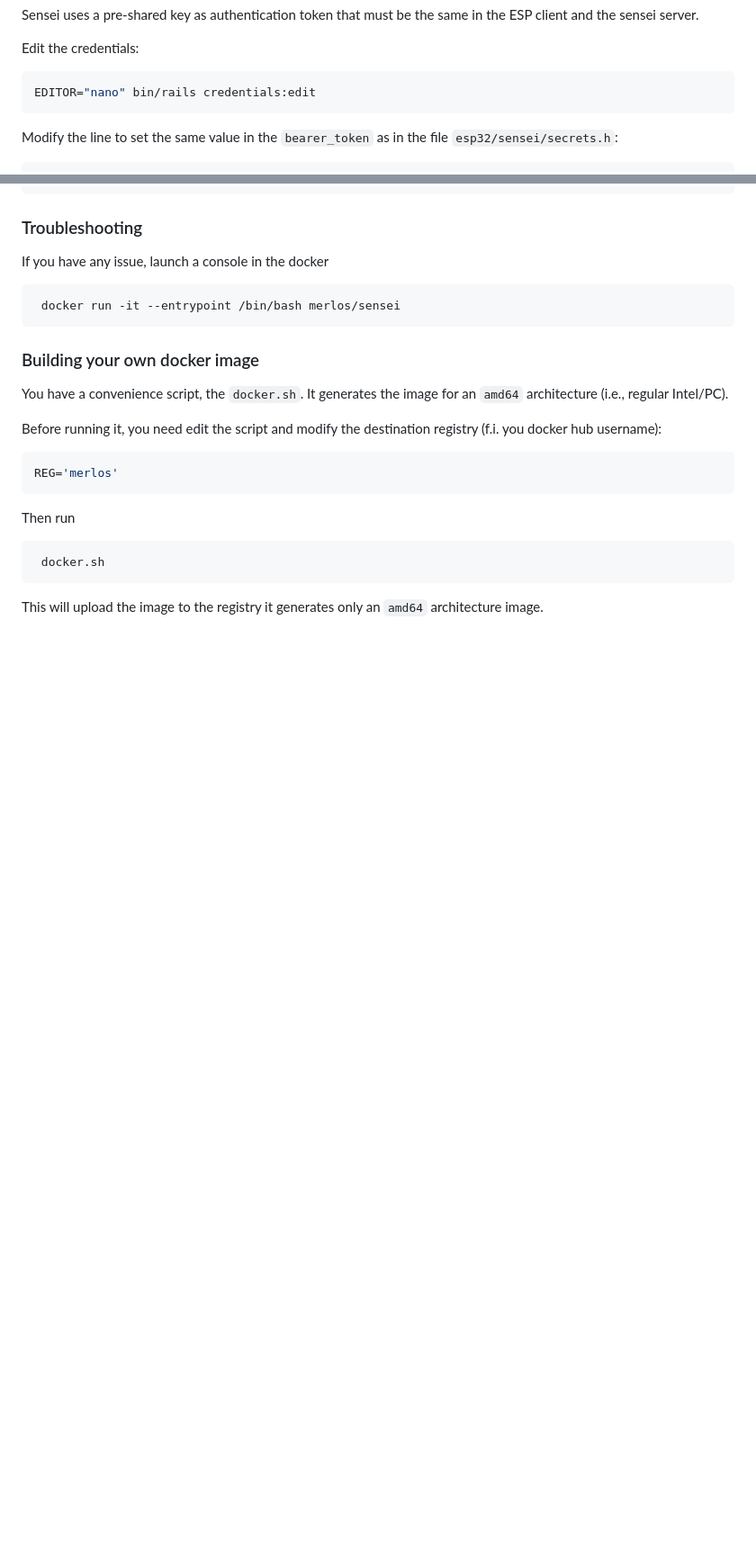
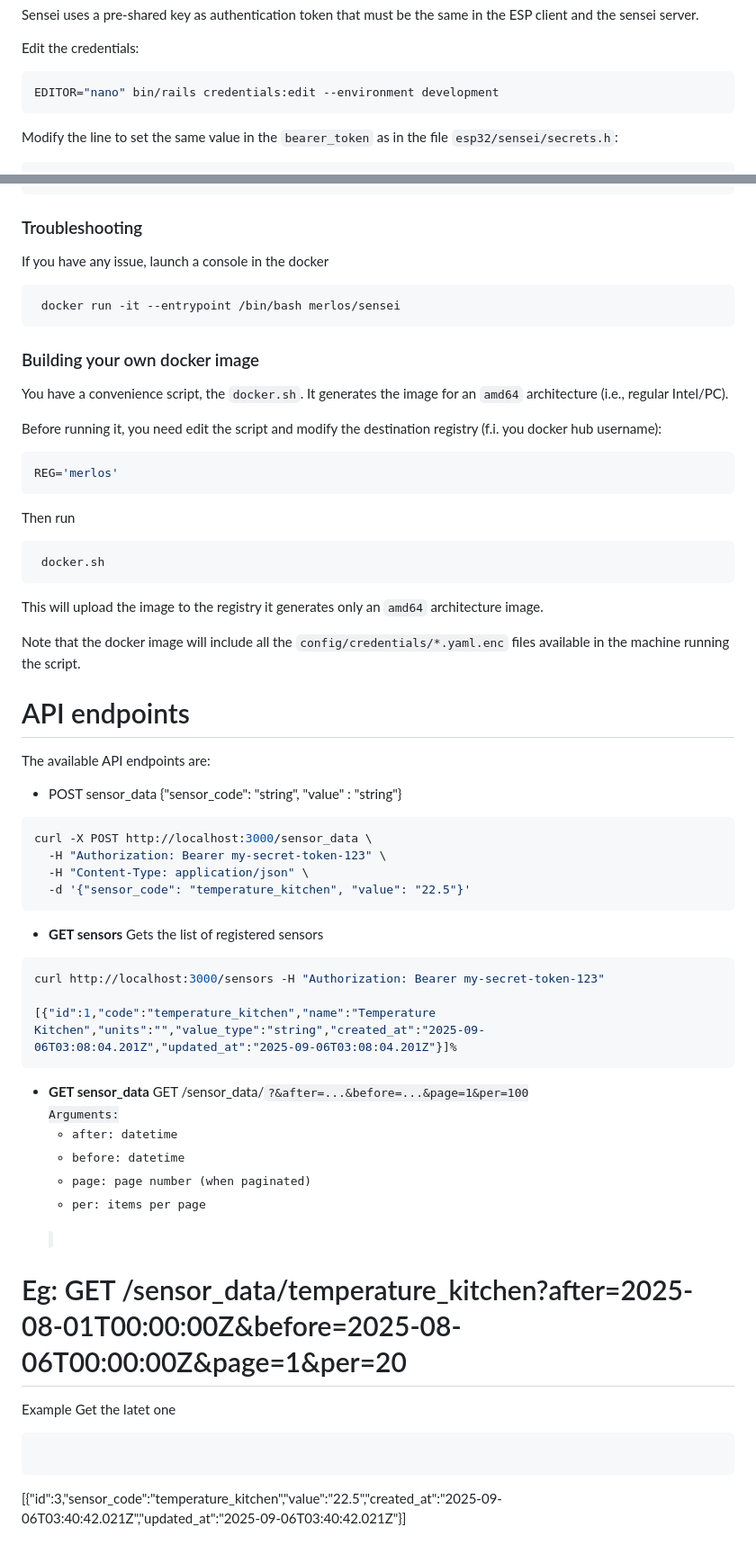
Before and after one commit to merlos/sensei, a Markdown page: server/README.md, 2 parts joined by grey strips. Shown at 90% size. Rendered like a GitHub page; blank space fills up the shorter version.

Commit message:
add api doc

````diff
--- a/server/README.md
+++ b/server/README.md
@@ -19,7 +19,7 @@ Sensei uses a pre-shared key as authentication token that must be the same in th
 Edit the credentials:
 
 ```sh
-EDITOR="nano" bin/rails credentials:edit
+EDITOR="nano" bin/rails credentials:edit --environment development
 ```
 
 Modify the line to set the same value in the `bearer_token` as in the file `esp32/sensei/secrets.h`:
@@ -153,5 +153,43 @@ Then run
 ```sh
  docker.sh
  ```
+This will upload the image to the registry it generates only an `amd64` architecture image.
 
- This will upload the image to the registry it generates only an `amd64` architecture image.
+Note that the docker image will include all the `config/credentials/*.yaml.enc` files available in the machine running the script.
+
+# API endpoints
+
+The available API endpoints are:
+
+* POST sensor_data {"sensor_code": "string", "value" : "string"}
+
+```sh
+curl -X POST http://localhost:3000/sensor_data \
+  -H "Authorization: Bearer my-secret-token-123" \
+  -H "Content-Type: application/json" \
+  -d '{"sensor_code": "temperature_kitchen", "value": "22.5"}'
+```
+
+* **GET sensors**
+  Gets the list of registered sensors
+```sh
+curl http://localhost:3000/sensors -H "Authorization: Bearer my-secret-token-123"
+
+[{"id":1,"code":"temperature_kitchen","name":"Temperature Kitchen","units":"","value_type":"string","created_at":"2025-09-06T03:08:04.201Z","updated_at":"2025-09-06T03:08:04.201Z"}]%
+```
+
+* **GET sensor_data**
+GET /sensor_data/<code>?&after=...&before=...&page=1&per=100
+Arguments:
+   - after: datetime
+   - before: datetime
+   - page: page number (when paginated)
+   - per: items per page
+
+# Eg: GET /sensor_data/temperature_kitchen?after=2025-08-01T00:00:00Z&before=2025-08-06T00:00:00Z&page=1&per=20
+
+
+Example Get the latet one
+```curl "http://localhost:3000/sensor_data/temperature_kitchen?page=1&per=1" -H "Authorization: Bearer my-secret-token-123"
+```
+[{"id":3,"sensor_code":"temperature_kitchen","value":"22.5","created_at":"2025-09-06T03:40:42.021Z","updated_at":"2025-09-06T03:40:42.021Z"}]
````
